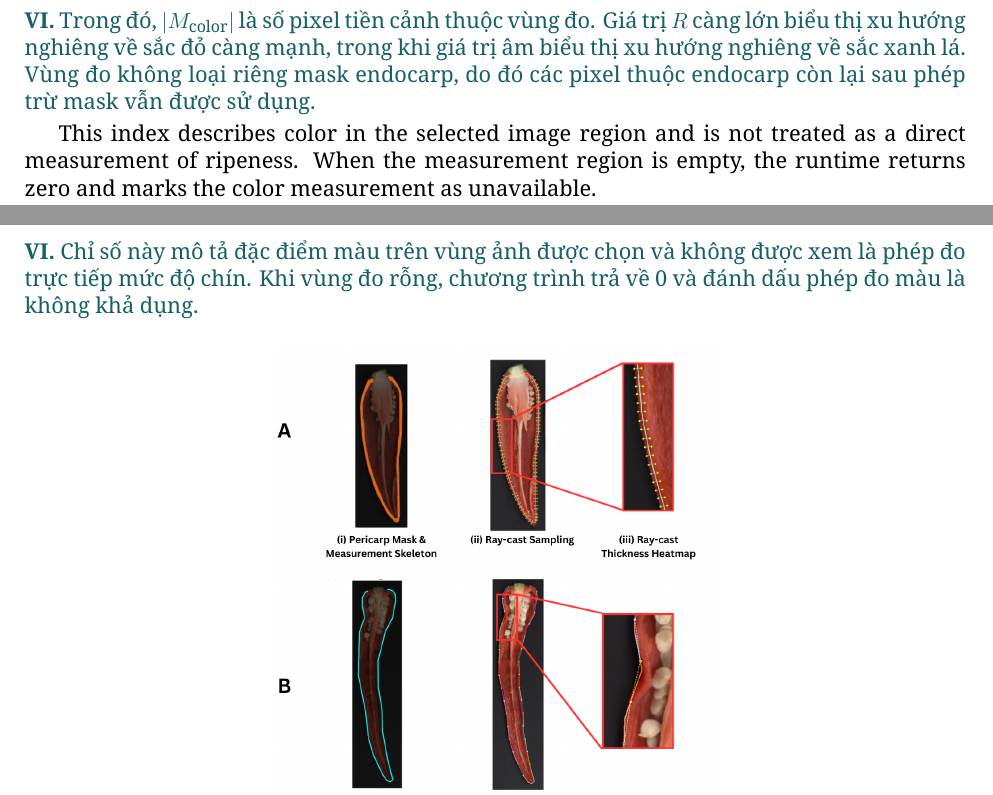
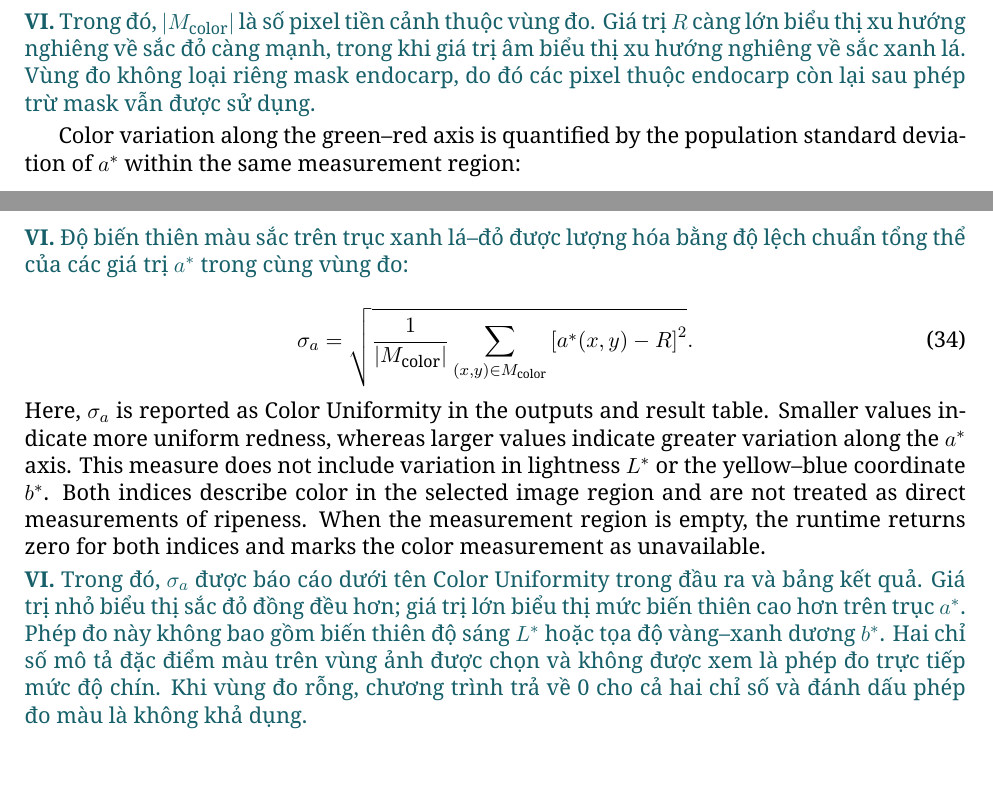
Before and after one commit to hatrontai/chili-segment, a LaTeX paper (docs/paper/paper_bilingual.tex): two parts of pages 19 and 20 of 27 before the commit and two parts of pages 19 and 20 of 28 after it, joined at a grey line, cut so that both start at the same text. Compiled offline with XeLaTeX.

Commit message:
Restore color variation formula and results in bilingual paper

```diff
--- a/docs/paper/paper_bilingual.tex
+++ b/docs/paper/paper_bilingual.tex
@@ -722,10 +722,19 @@ Here, $|M_{\mathrm{color}}|$ is the number of foreground pixels in the measureme
 Trong đó, $|M_{\mathrm{color}}|$ là số pixel tiền cảnh thuộc vùng đo. Giá trị $R$ càng lớn biểu thị xu hướng nghiêng về sắc đỏ càng mạnh, trong khi giá trị âm biểu thị xu hướng nghiêng về sắc xanh lá. Vùng đo không loại riêng mask endocarp, do đó các pixel thuộc endocarp còn lại sau phép trừ mask vẫn được sử dụng.
 \end{viet}
 
-This index describes color in the selected image region and is not treated as a direct measurement of ripeness. When the measurement region is empty, the runtime returns zero and marks the color measurement as unavailable.
+Color variation along the green--red axis is quantified by the population standard deviation of $a^*$ within the same measurement region:
 
 \begin{viet}
-Chỉ số này mô tả đặc điểm màu trên vùng ảnh được chọn và không được xem là phép đo trực tiếp mức độ chín. Khi vùng đo rỗng, chương trình trả về 0 và đánh dấu phép đo màu là không khả dụng.
+Độ biến thiên màu sắc trên trục xanh lá--đỏ được lượng hóa bằng độ lệch chuẩn tổng thể của các giá trị $a^*$ trong cùng vùng đo:
+\end{viet}
+
+\begin{equation}
+\sigma_a=\sqrt{\frac{1}{|M_{\mathrm{color}}|}\sum_{(x,y)\in M_{\mathrm{color}}}\left[a^*(x,y)-R\right]^2}.
+\end{equation}
+Here, $\sigma_a$ is reported as Color Uniformity in the outputs and result table. Smaller values indicate more uniform redness, whereas larger values indicate greater variation along the $a^*$ axis. This measure does not include variation in lightness $L^*$ or the yellow--blue coordinate $b^*$. Both indices describe color in the selected image region and are not treated as direct measurements of ripeness. When the measurement region is empty, the runtime returns zero for both indices and marks the color measurement as unavailable.
+
+\begin{viet}
+Trong đó, $\sigma_a$ được báo cáo dưới tên Color Uniformity trong đầu ra và bảng kết quả. Giá trị nhỏ biểu thị sắc đỏ đồng đều hơn; giá trị lớn biểu thị mức biến thiên cao hơn trên trục $a^*$. Phép đo này không bao gồm biến thiên độ sáng $L^*$ hoặc tọa độ vàng--xanh dương $b^*$. Hai chỉ số mô tả đặc điểm màu trên vùng ảnh được chọn và không được xem là phép đo trực tiếp mức độ chín. Khi vùng đo rỗng, chương trình trả về 0 cho cả hai chỉ số và đánh dấu phép đo màu là không khả dụng.
 \end{viet}
 
 
```
Also changed, not shown: docs/paper/source_english.tex (+9 -3 lines), docs/paper/README.md, docs/paper/paper_bilingual.tex (5 more changed lines), 1 other file.
